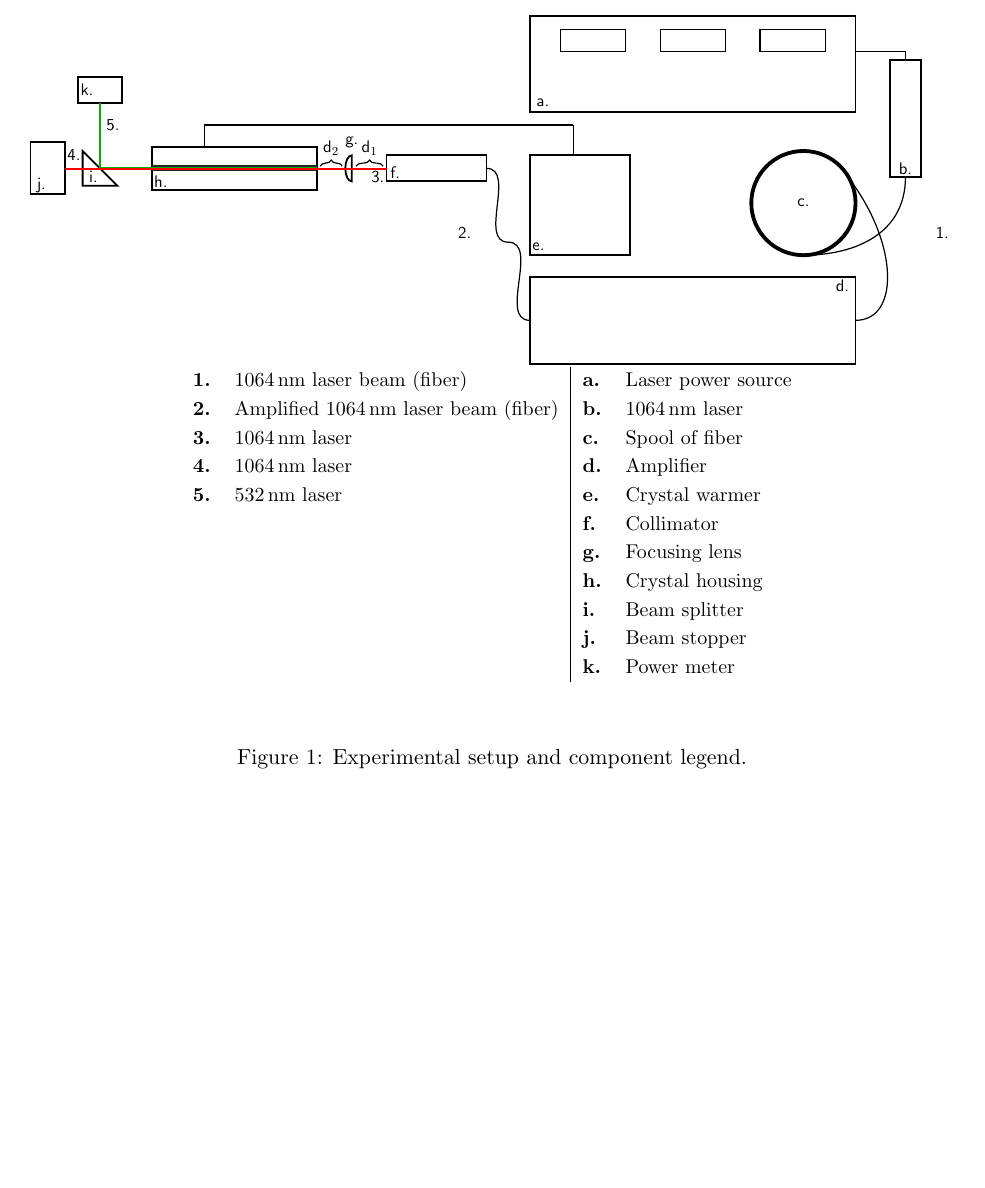
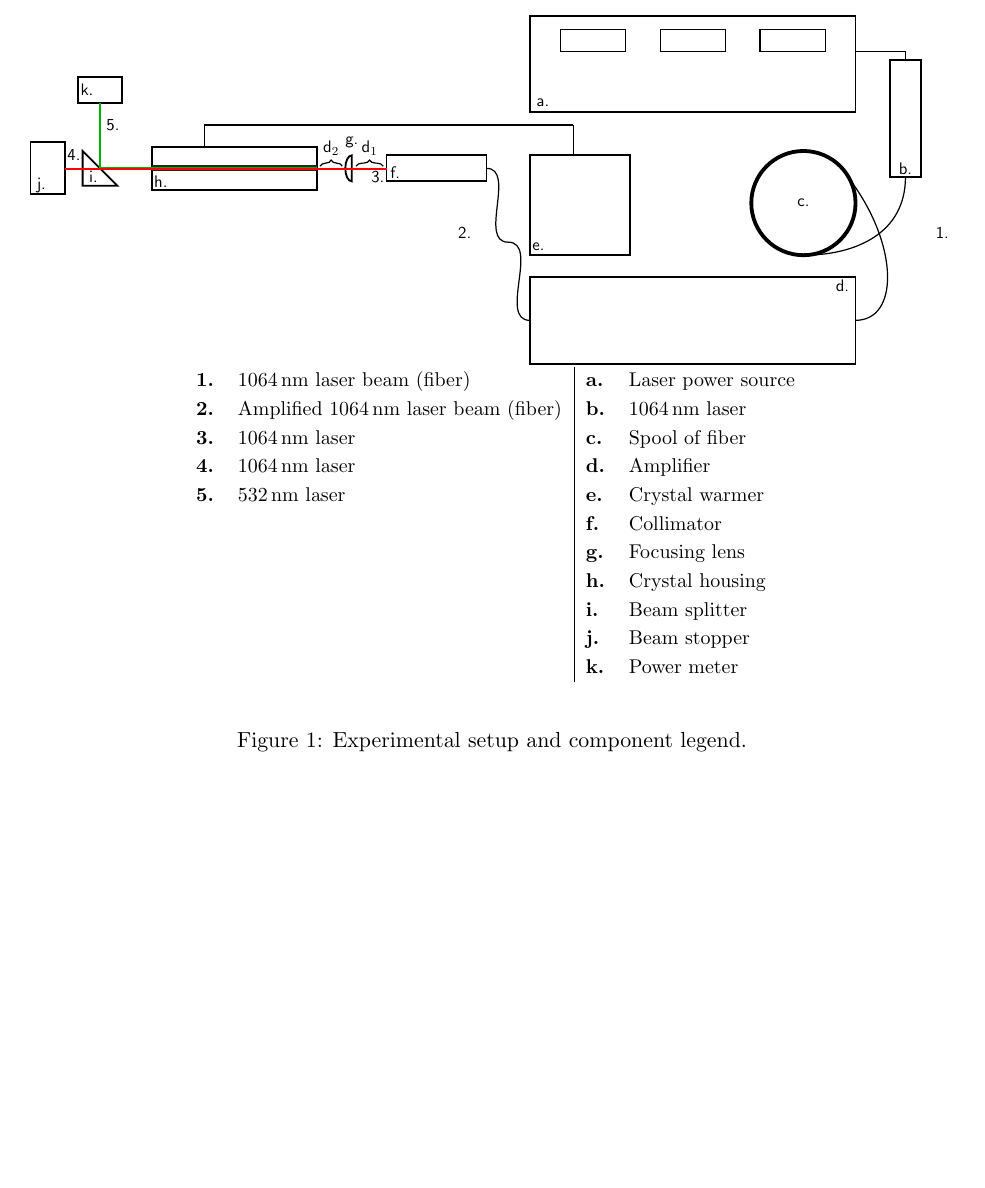
Before and after one commit to TyGuy-5/UAF-LiDaR, a LaTeX paper (Lab_Work/theory_v4.0.tex): part of page 8 of 11, cut so that both start at the same text, the shorter picture padded with empty space. Compiled offline with pdfLaTeX.

```diff
--- a/Lab_Work/theory_v4.0.tex
+++ b/Lab_Work/theory_v4.0.tex
@@ -408,7 +408,7 @@
 
     \end{tikzpicture}
     }
-    \vspace{0.5cm} % Adds a little breathing room
+    \vspace{.5cm} % Adds a little breathing room
     \renewcommand{\arraystretch}{1.2} % Spaces out the rows slightly
     \small % Reduces font size for the legend
     \begin{tabular}{@{}ll | ll@{}}
@@ -424,7 +424,6 @@
                     &                                       & \textbf{j.} & Beam stopper \\
                     &                                       & \textbf{k.} & Power meter \\
     \end{tabular}
-    \vspace{0.3cm}
     \caption{Experimental setup and component legend.}
 \end{figure}
 \newpage
```
Also changed, not shown: Lab_Work/theory_v4.0.pdf, 6 other files.
